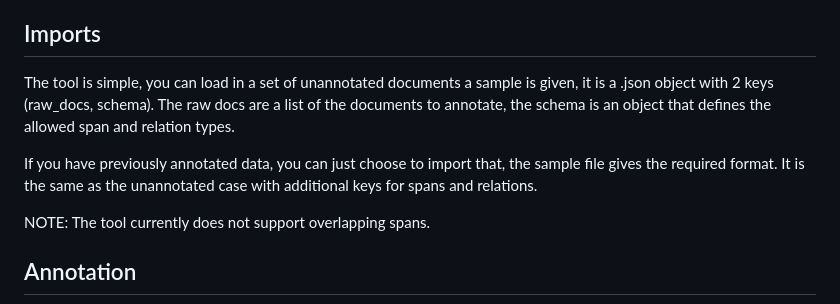
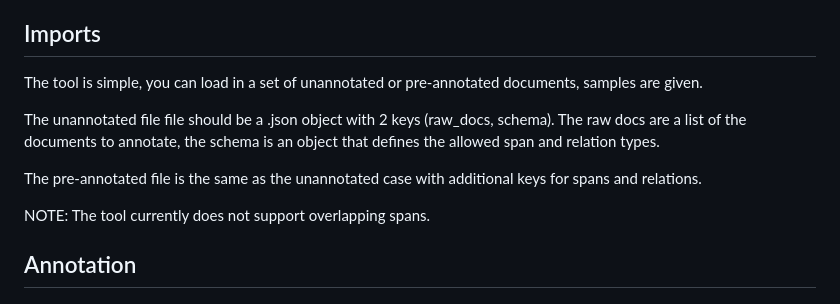
Before and after one commit to nathanpaulscott/nathanpaulscott.github.io, a Markdown page: readme.md, the part around the change. Rendered like a GitHub page.

Commit message:
Initial commit

```diff
--- a/readme.md
+++ b/readme.md
@@ -2,9 +2,11 @@
 This is an html/css/js based single page app for quick annotation.  The focus is on efficiency of the annotation process, which is a repetitive human task.  Every mouse movement, mouse click, keyboard stroke and delay matters.  All data is stored in-memory and imported/exported in .json format.
 
 ## Imports
-The tool is simple, you can load in a set of unannotated documents a sample is given, it is a .json object with 2 keys (raw_docs, schema). The raw docs are a list of the documents to annotate, the schema is an object that defines the allowed span and relation types.
+The tool is simple, you can load in a set of unannotated or pre-annotated documents, samples are given.
 
-If you have previously annotated data, you can just choose to import that, the sample file gives the required format. It is the same as the unannotated case with additional keys for spans and relations.
+The unannotated file file should be a .json object with 2 keys (raw_docs, schema). The raw docs are a list of the documents to annotate, the schema is an object that defines the allowed span and relation types.
+
+The pre-annotated file is the same as the unannotated case with additional keys for spans and relations.
 
 NOTE: The tool currently does not support overlapping spans.
 
```
